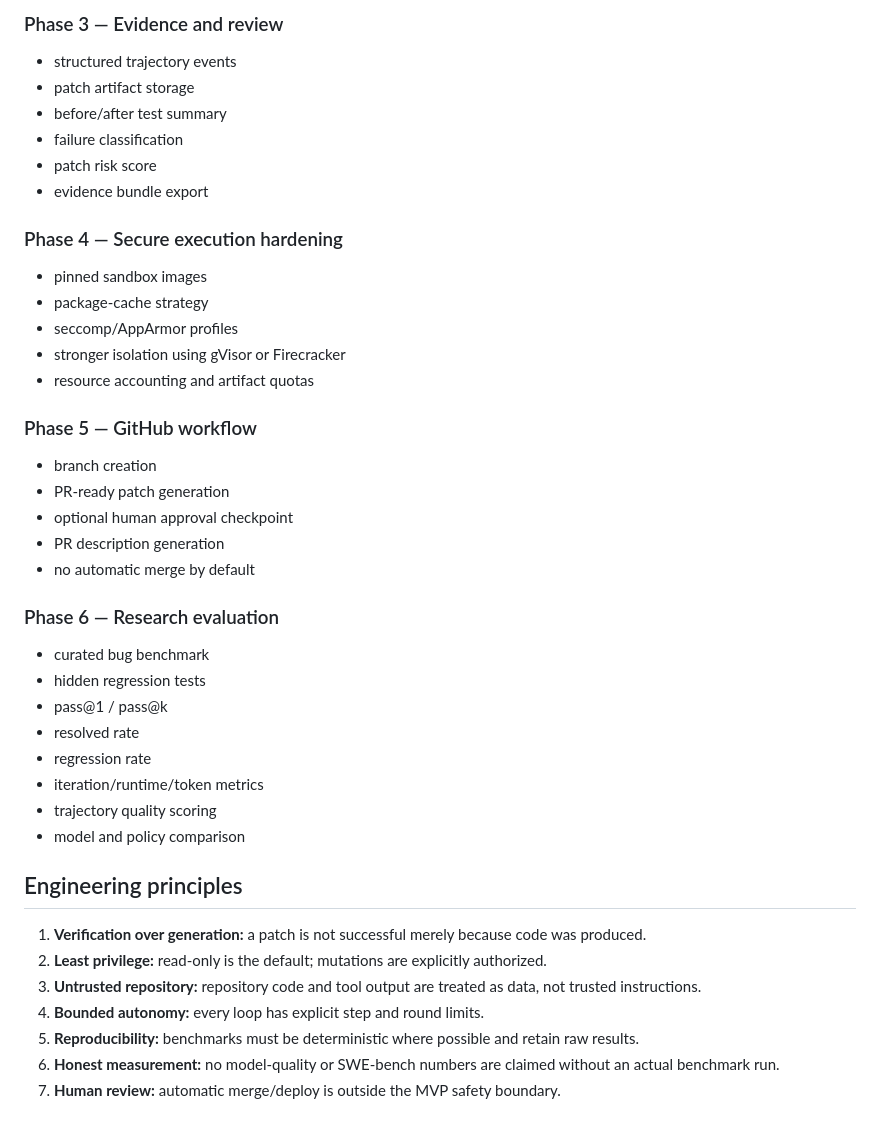
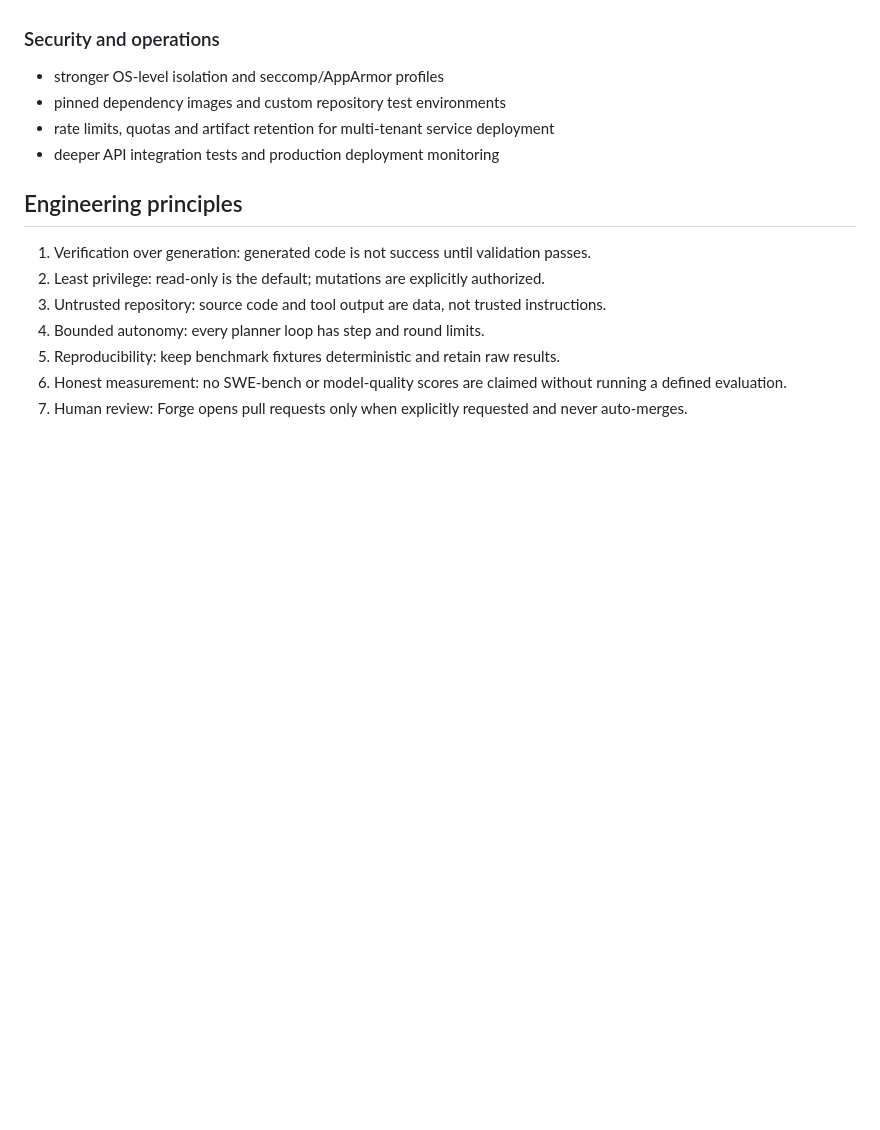
Before and after one commit to gourav-ai-engineer/Forge, a Markdown page: docs/PRD_ALIGNMENT.md, the part around one of its changes. Rendered like a GitHub page; blank space fills up the shorter version.

```diff
--- a/docs/PRD_ALIGNMENT.md
+++ b/docs/PRD_ALIGNMENT.md
@@ -62,45 +46,15 @@ A generic sandbox image cannot automatically contain every repository's dependen
-### Phase 3 — Evidence and review
-
-- structured trajectory events
-- patch artifact storage
-- before/after test summary
-- failure classification
-- patch risk score
-- evidence bundle export
-
-### Phase 4 — Secure execution hardening
-
-- pinned sandbox images
-- package-cache strategy
-- seccomp/AppArmor profiles
-- stronger isolation using gVisor or Firecracker
-- resource accounting and artifact quotas
-
-### Phase 5 — GitHub workflow
-
-- branch creation
-- PR-ready patch generation
-- optional human approval checkpoint
-- PR description generation
-- no automatic merge by default
-
-### Phase 6 — Research evaluation
-
-- curated bug benchmark
-- hidden regression tests
-- pass@1 / pass@k
-- resolved rate
-- regression rate
-- iteration/runtime/token metrics
-- trajectory quality scoring
-- model and policy comparison
+### Security and operations
+- stronger OS-level isolation and seccomp/AppArmor profiles
+- pinned dependency images and custom repository test environments
+- rate limits, quotas and artifact retention for multi-tenant service deployment
+- deeper API integration tests and production deployment monitoring
 
 ## Engineering principles
 
-1. **Verification over generation:** a patch is not successful merely because code was produced.
-2. **Least privilege:** read-only is the default; mutations are explicitly authorized.
-3. **Untrusted repository:** repository code and tool output are treated as data, not trusted instructions.
-4. **Bounded autonomy:** every loop has explicit step and round limits.
-5. **Reproducibility:** benchmarks must be deterministic where possible and retain raw results.
-6. **Honest measurement:** no model-quality or SWE-bench numbers are claimed without an actual benchmark run.
-7. **Human review:** automatic merge/deploy is outside the MVP safety boundary.
+1. Verification over generation: generated code is not success until validation passes.
+2. Least privilege: read-only is the default; mutations are explicitly authorized.
+3. Untrusted repository: source code and tool output are data, not trusted instructions.
+4. Bounded autonomy: every planner loop has step and round limits.
+5. Reproducibility: keep benchmark fixtures deterministic and retain raw results.
+6. Honest measurement: no SWE-bench or model-quality scores are claimed without running a defined evaluation.
+7. Human review: Forge opens pull requests only when explicitly requested and never auto-merges.
```
Also changed, not shown: other parts of docs/PRD_ALIGNMENT.md (+32 -48 lines).
